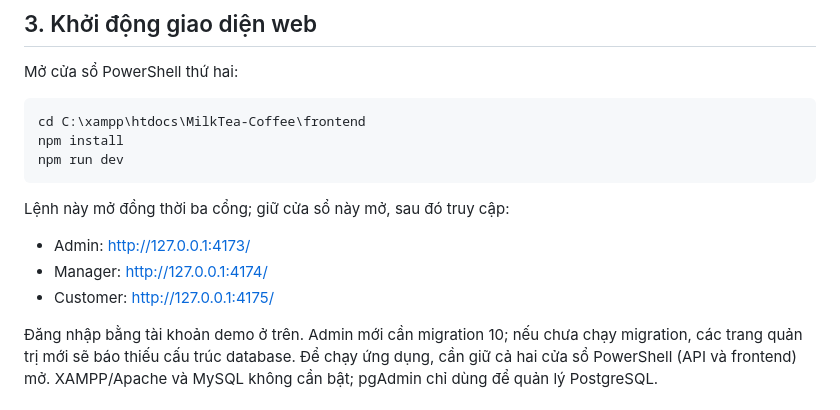
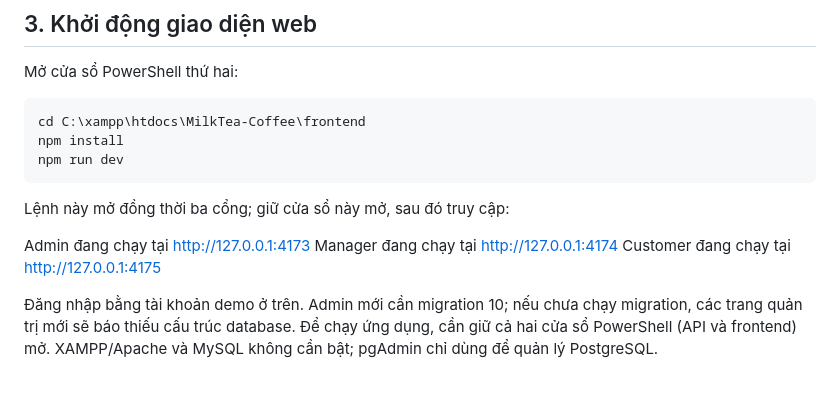
Before and after one commit to Ngdang1512/MilkTea-Coffee, a Markdown page: README.md, the part around the change. Rendered like a GitHub page.

Commit message:
update ghi chu duong dan

```diff
--- a/README.md
+++ b/README.md
@@ -58,9 +58,9 @@ npm run dev
 
 Lệnh này mở đồng thời ba cổng; giữ cửa sổ này mở, sau đó truy cập:
 
-- Admin: http://127.0.0.1:4173/
-- Manager: http://127.0.0.1:4174/
-- Customer: http://127.0.0.1:4175/
+Admin đang chạy tại http://127.0.0.1:4173
+Manager đang chạy tại http://127.0.0.1:4174
+Customer đang chạy tại http://127.0.0.1:4175
 
 Đăng nhập bằng tài khoản demo ở trên. Admin mới cần migration 10; nếu chưa chạy migration, các trang quản trị mới sẽ báo thiếu cấu trúc database. Để chạy ứng dụng, cần giữ cả hai cửa sổ PowerShell (API và frontend) mở. XAMPP/Apache và MySQL không cần bật; pgAdmin chỉ dùng để quản lý PostgreSQL.
 
```
